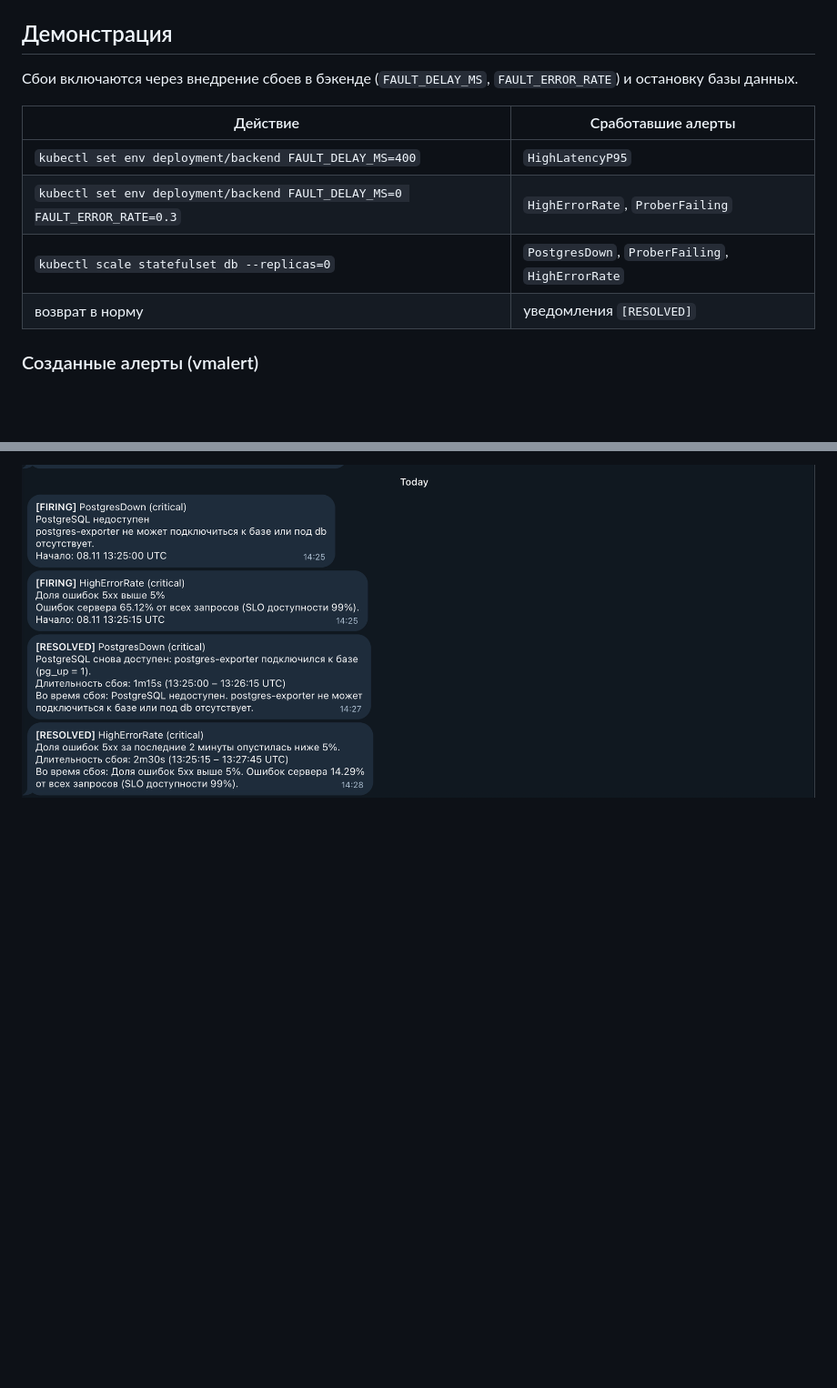
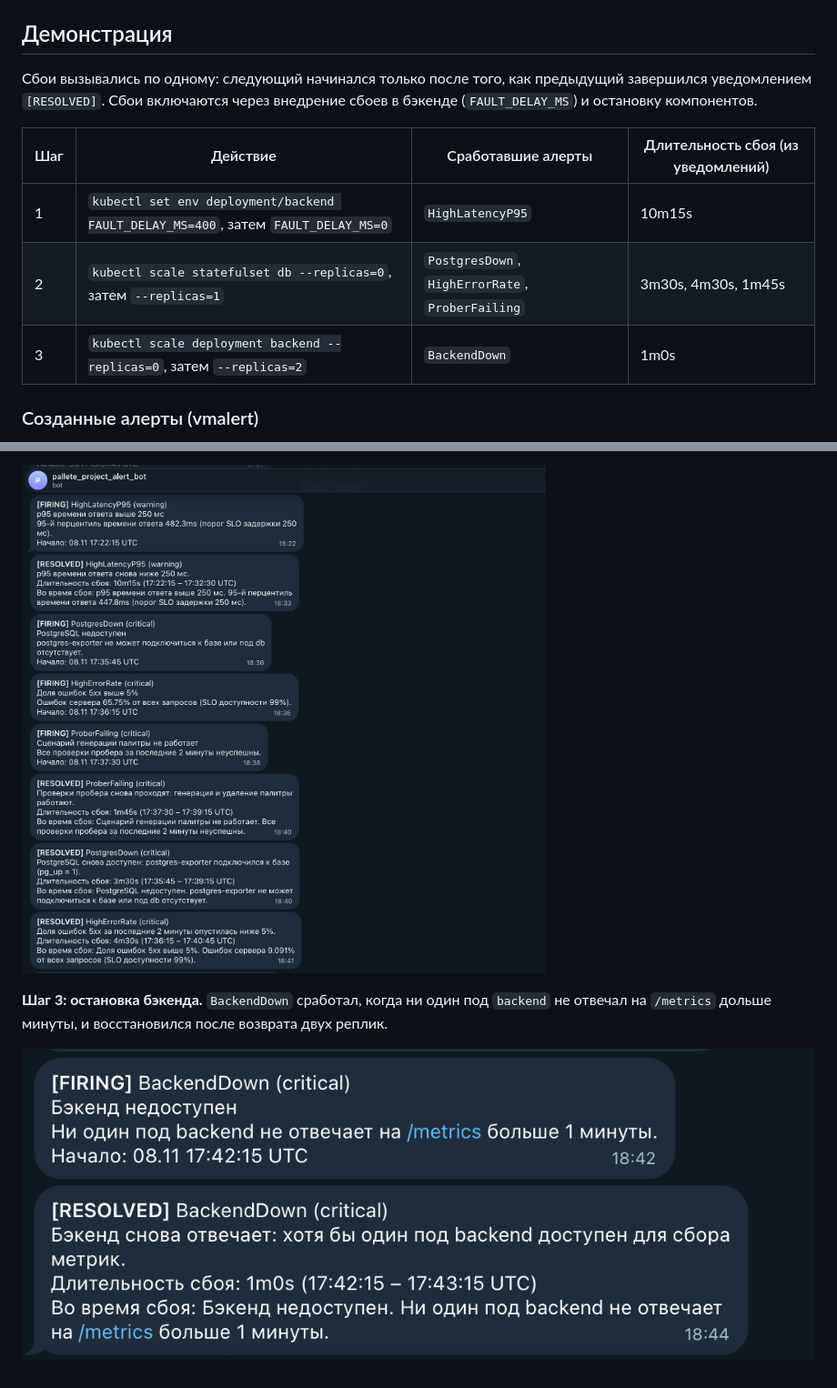
Before and after one commit to froggyriia/palette-project-SRE, a Markdown page: alerting/Отчёт.md, 2 parts joined by grey strips. Shown at 91% size. Rendered like a GitHub page; pictures changed too: alerting/screenshots/telegram-backend-down.png (added), alerting/screenshots/telegram-latency-db.png (added); blank space fills up the shorter version.

Commit message:
Алерты: структура уведомлений и новые скриншоты в отчёте
Co-Authored-By: Claude Opus 5.5 <noreply@anthropic.com>
Claude-Session: https://claude.ai/code/session_01VVfC7jT5y4R2idBXbZXcmS

```diff
--- a/alerting/Отчёт.md
+++ b/alerting/Отчёт.md
@@ -40,14 +40,13 @@ VictoriaMetrics ──(запросы раз в 15 с)── vmalert ──(ср
 
 ## Демонстрация
 
-Сбои включаются через внедрение сбоев в бэкенде (`FAULT_DELAY_MS`, `FAULT_ERROR_RATE`) и остановку базы данных.
+Сбои вызывались по одному: следующий начинался только после того, как предыдущий завершился уведомлением `[RESOLVED]`. Сбои включаются через внедрение сбоев в бэкенде (`FAULT_DELAY_MS`) и остановку компонентов.
 
-| Действие | Сработавшие алерты |
-|---|---|
-| `kubectl set env deployment/backend FAULT_DELAY_MS=400` | `HighLatencyP95` |
-| `kubectl set env deployment/backend FAULT_DELAY_MS=0 FAULT_ERROR_RATE=0.3` | `HighErrorRate`, `ProberFailing` |
-| `kubectl scale statefulset db --replicas=0` | `PostgresDown`, `ProberFailing`, `HighErrorRate` |
-| возврат в норму | уведомления `[RESOLVED]` |
+| Шаг | Действие | Сработавшие алерты | Длительность сбоя (из уведомлений) |
+|---|---|---|---|
+| 1 | `kubectl set env deployment/backend FAULT_DELAY_MS=400`, затем `FAULT_DELAY_MS=0` | `HighLatencyP95` | 10m15s |
+| 2 | `kubectl scale statefulset db --replicas=0`, затем `--replicas=1` | `PostgresDown`, `HighErrorRate`, `ProberFailing` | 3m30s, 4m30s, 1m45s |
+| 3 | `kubectl scale deployment backend --replicas=0`, затем `--replicas=2` | `BackendDown` | 1m0s |
 
 ### Созданные алерты (vmalert)
 
@@ -98,2 +102,6 @@ vmalert передаёт аннотации в том виде, в каком о
 
-![Уведомления в новом формате](screenshots/telegram-new-format.png)
+![Уведомления: задержка и отказ базы данных](screenshots/telegram-latency-db.png)
+
+**Шаг 3: остановка бэкенда.** `BackendDown` сработал, когда ни один под `backend` не отвечал на `/metrics` дольше минуты, и восстановился после возврата двух реплик.
+
+![Уведомления: остановка бэкенда](screenshots/telegram-backend-down.png)
```
Also changed, not shown: other parts of alerting/Отчёт.md (+18 -13 lines).
